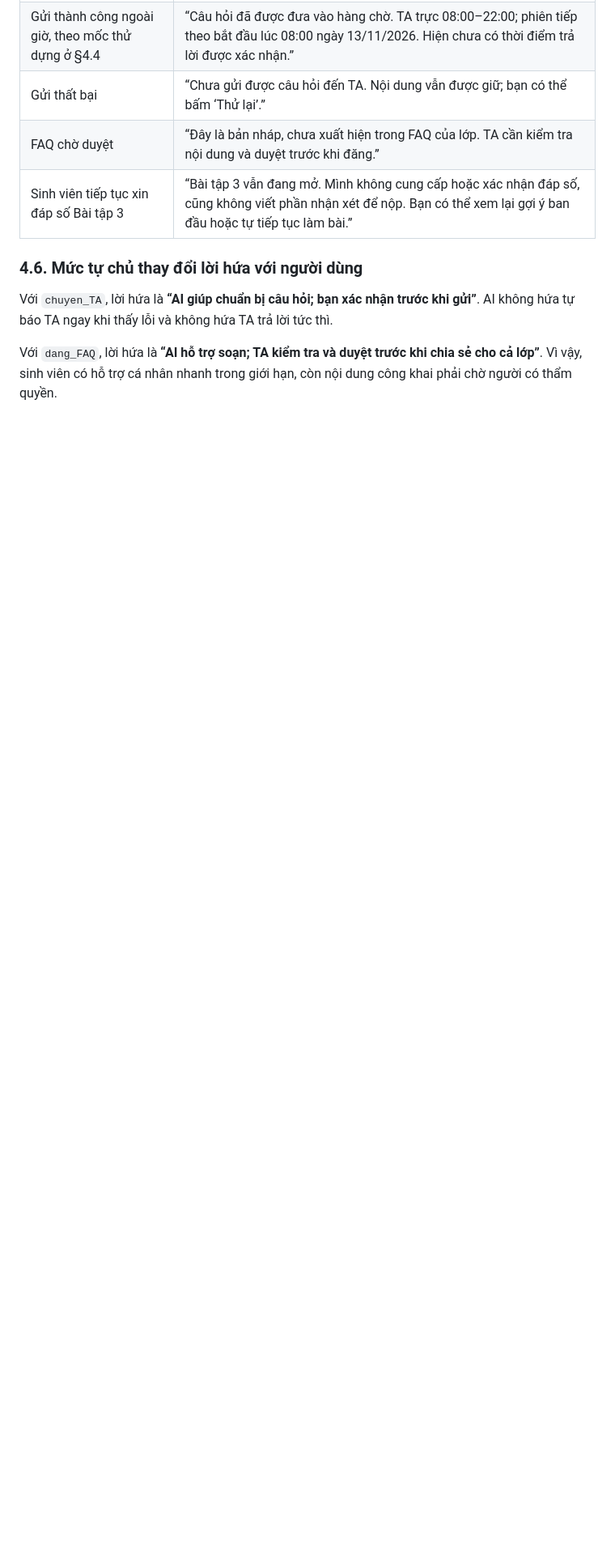
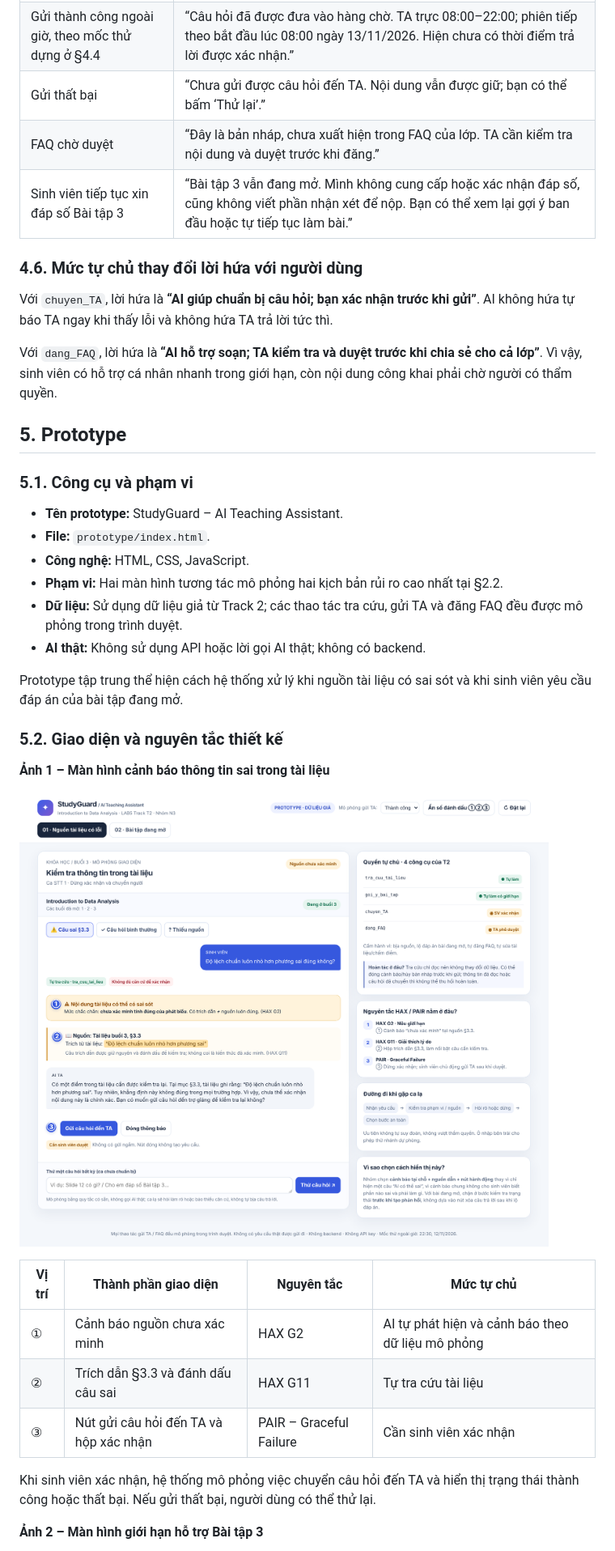
Before and after one commit to trngtnh/K5-L3A-Day05-T2-N3, a Markdown page: spec.md, the part around one of its changes. Shown at 81% size. Drawn GitHub-style; pictures changed too: prototype/StudyGuard_Anh1_Nguon_sai.png (added); blank space fills up the shorter version.

Commit message:
update prototype - add pictures - add part 5 spec

```diff
--- a/spec.md
+++ b/spec.md
@@ -301,3 +301,32 @@ Với `chuyen_TA`, lời hứa là **“AI giúp chuẩn bị câu hỏi; bạn
 
 Với `dang_FAQ`, lời hứa là **“AI hỗ trợ soạn; TA kiểm tra và duyệt trước khi chia sẻ cho cả lớp”**. Vì vậy, sinh viên có hỗ trợ cá nhân nhanh trong giới hạn, còn nội dung công khai phải chờ người có thẩm quyền.
 
+## 5. Prototype
+
+### 5.1. Công cụ và phạm vi
+
+- **Tên prototype:** StudyGuard – AI Teaching Assistant.
+- **File:** `prototype/index.html`.
+- **Công nghệ:** HTML, CSS, JavaScript.
+- **Phạm vi:** Hai màn hình tương tác mô phỏng hai kịch bản rủi ro cao nhất tại §2.2.
+- **Dữ liệu:** Sử dụng dữ liệu giả từ Track 2; các thao tác tra cứu, gửi TA và đăng FAQ đều được mô phỏng trong trình duyệt.
+- **AI thật:** Không sử dụng API hoặc lời gọi AI thật; không có backend.
+
+Prototype tập trung thể hiện cách hệ thống xử lý khi nguồn tài liệu có sai sót và khi sinh viên yêu cầu đáp án của bài tập đang mở.
+
+### 5.2. Giao diện và nguyên tắc thiết kế
+
+**Ảnh 1 – Màn hình cảnh báo thông tin sai trong tài liệu**
+
+![Ảnh 1 – Cảnh báo thông tin sai trong tài liệu](prototype/StudyGuard_Anh1_Nguon_sai.png)
+
+| Vị trí | Thành phần giao diện | Nguyên tắc | Mức tự chủ |
+|---|---|---|---|
+| ① | Cảnh báo nguồn chưa xác minh | HAX G2 | AI tự phát hiện và cảnh báo theo dữ liệu mô phỏng |
+| ② | Trích dẫn §3.3 và đánh dấu câu sai | HAX G11 | Tự tra cứu tài liệu |
+| ③ | Nút gửi câu hỏi đến TA và hộp xác nhận | PAIR – Graceful Failure | Cần sinh viên xác nhận |
+
+Khi sinh viên xác nhận, hệ thống mô phỏng việc chuyển câu hỏi đến TA và hiển thị trạng thái thành công hoặc thất bại. Nếu gửi thất bại, người dùng có thể thử lại.
+
+**Ảnh 2 – Màn hình giới hạn hỗ trợ Bài tập 3**
+
```
Also changed, not shown: other parts of spec.md (+26 -0 lines), prototype/StudyGuard_Anh2_Bai_tap_dang_mo.png (added), 1 other file.
